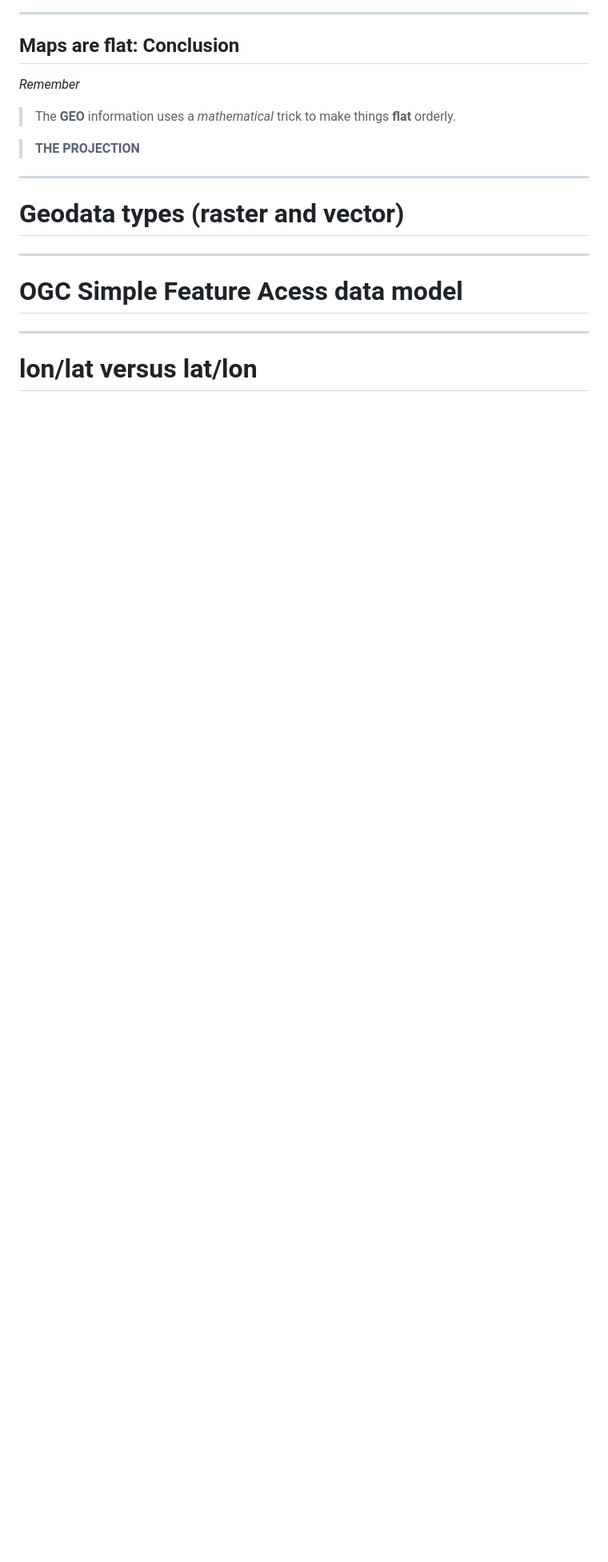
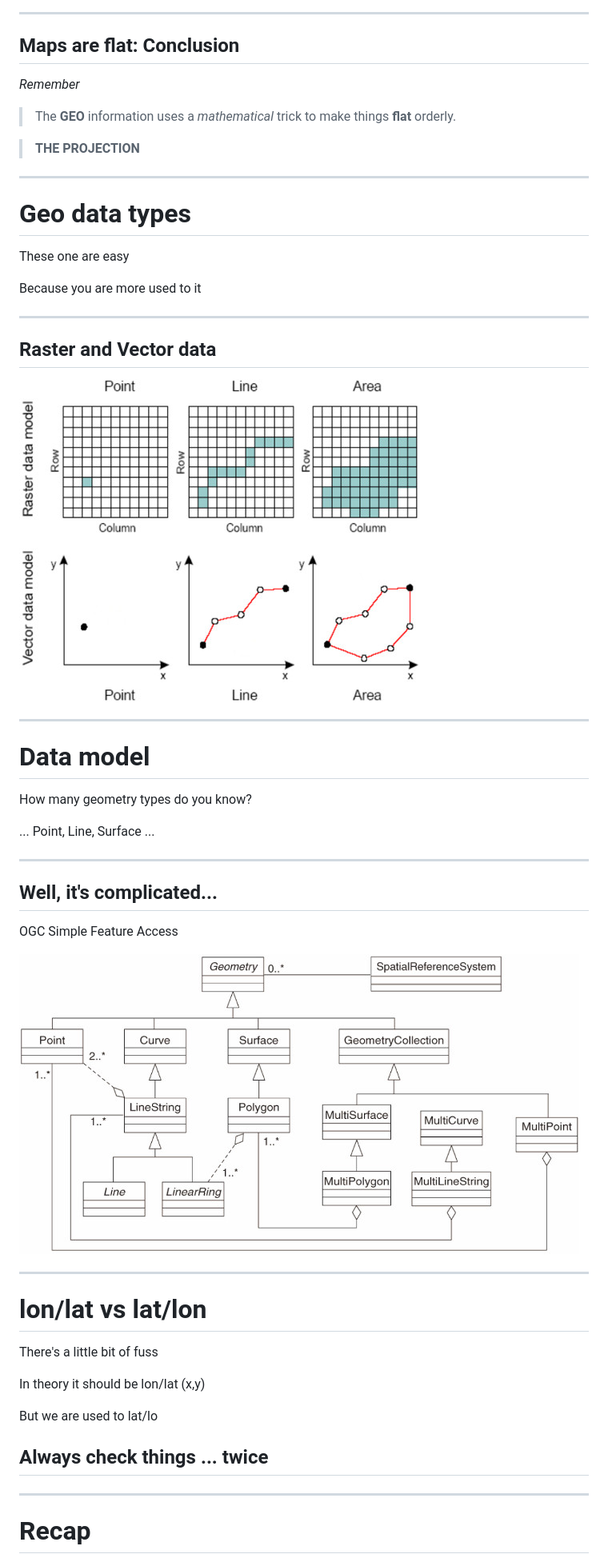
Before and after one commit to geoinquietosvlc/2015.es.pycon, a Markdown page: introduction.md, the part around the change printed below. Shown: that part at 80% size. GitHub-like rendering; pictures changed too: img/ogc_sfs.jpg (added), img/raster_data.jpg (added), img/vector_data.jpg (added); blank space fills up the shorter version.

Commit message:
Finished with the Intro to Spacial Data

```diff
--- a/introduction.md
+++ b/introduction.md
@@ -153,15 +135,49 @@ ___
 
 ---
 
-Geodata types (raster and vector)
-====================================
+# Geo data types
+
+These one are easy
+
+Because you are more used to it
+
+___
+
+## Raster and Vector data
+
+![Raster data model](img/raster_data.jpg)
+
+![Vector data model](img/vector_data.jpg)
 
 ---
 
-OGC Simple Feature Acess data model
-====================================
+# Data model
+
+How many geometry types do you know?
+
+... Point, Line, Surface ...
+
+___
+
+## Well, it's complicated...
+
+OGC Simple Feature Access
+
+![OGC Simple Feature Specification](img/ogc_sfs.jpg)
 
 ---
 
-lon/lat versus lat/lon
-====================================
+# lon/lat vs lat/lon
+
+There's a little bit of fuss
+
+In theory it should be lon/lat (x,y)
+
+But we are used to lat/lo
+
+## Always check things ... twice
+
+---
+
+# Recap
+
```
Also changed, not shown: other parts of introduction.md (+12 -24 lines), img/orange.jpg (deleted), 1 other file.
